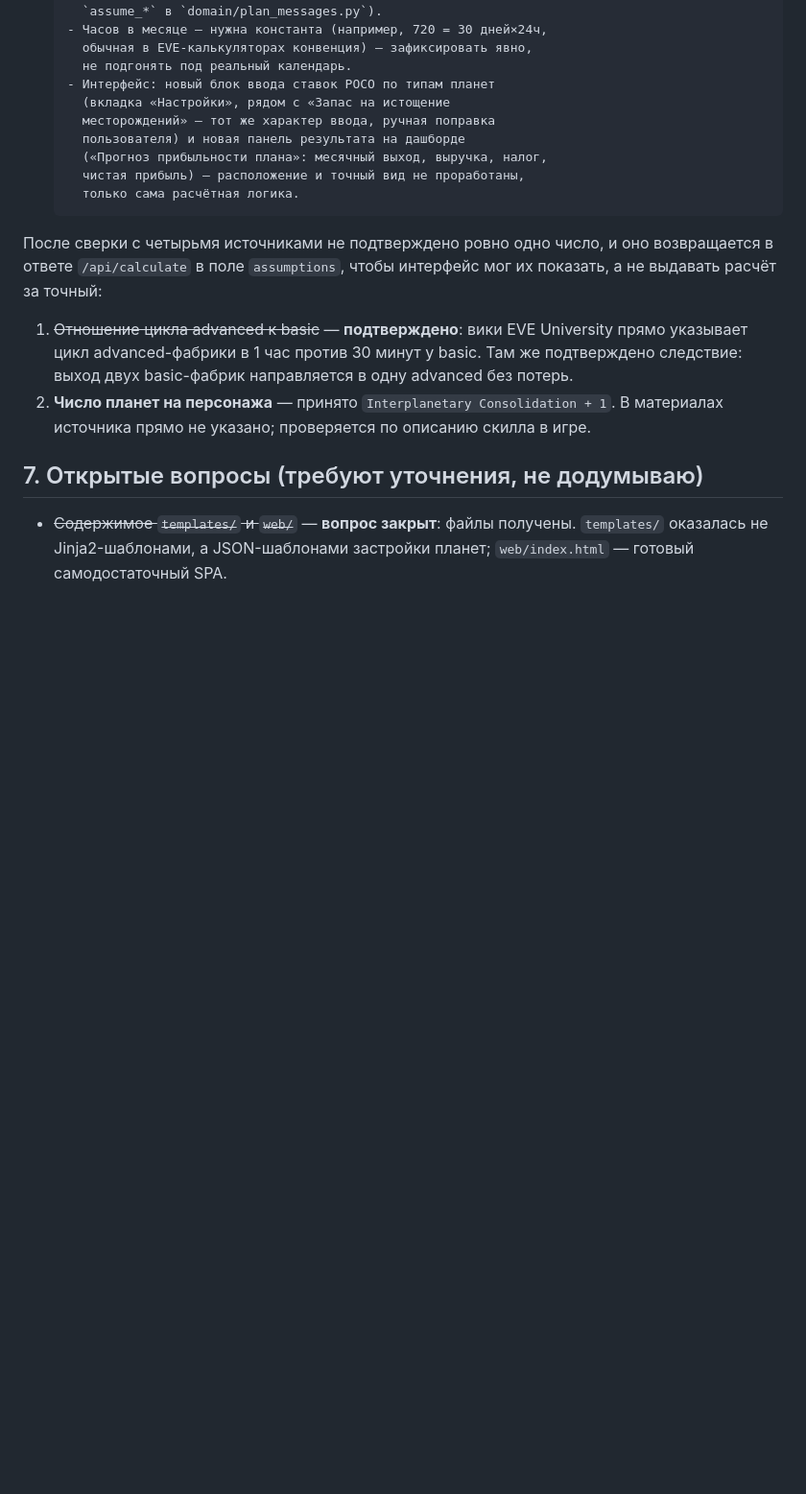
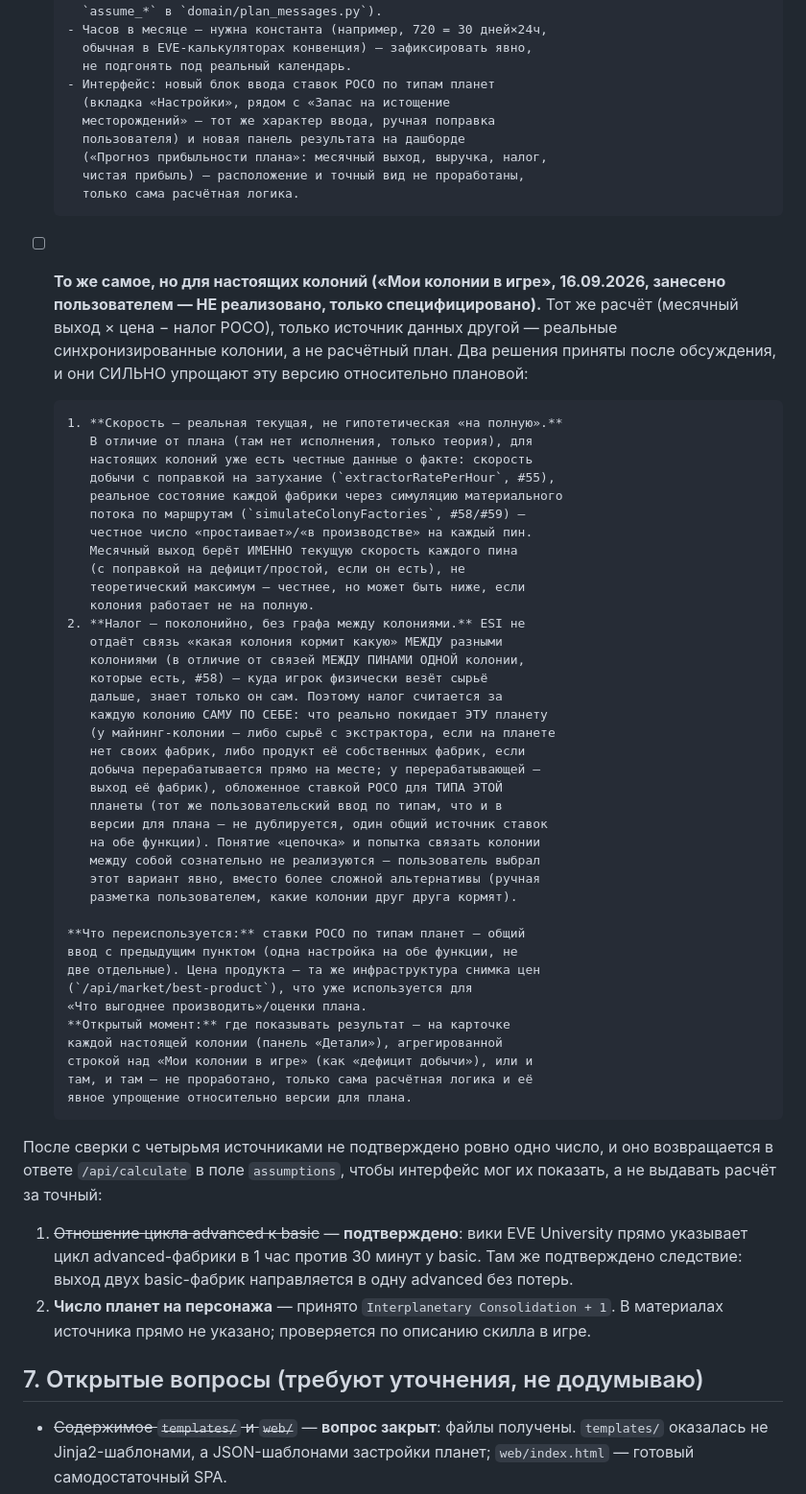
Before and after one commit to mefffodiy-n/EVE-PI-app, a Markdown page: roadmap.md, the part around the change. Shown at 96% size. GitHub-like rendering; blank space fills up the shorter version.

Commit message:
docs: занести в roadmap прибыльность настоящих колоний с налогом POCO
Не реализуется в этом заходе (договорённость 15.09.2026). Та же идея,
что и для расчётного плана, но для "Мои колонии в игре" - два решения
после обсуждения существенно упрощают эту версию: скорость берётся
реальная текущая (не гипотетическая "на полную", в отличие от плана,
где исполнения ещё нет), налог считается поколонийно, без попытки
построить граф "какая колония кормит какую" между разными колониями
(ESI такой связи не отдаёт). Переиспользует общий ввод ставок POCO
по типам планет и инфраструктуру снимка цен.

Co-Authored-By: Claude Sonnet 5 <noreply@anthropic.com>

```diff
--- a/roadmap.md
+++ b/roadmap.md
@@ -1734,6 +1734,51 @@ PNG-логотип + скрипт компонента); статическая
         («Прогноз прибыльности плана»: месячный выход, выручка, налог,
         чистая прибыль) — расположение и точный вид не проработаны,
         только сама расчётная логика.
+- [ ] **То же самое, но для настоящих колоний («Мои колонии в игре»,
+      16.09.2026, занесено пользователем — НЕ реализовано, только
+      специфицировано).** Тот же расчёт (месячный выход × цена − налог
+      POCO), только источник данных другой — реальные синхронизированные
+      колонии, а не расчётный план. Два решения приняты после
+      обсуждения, и они СИЛЬНО упрощают эту версию относительно плановой:
+
+      1. **Скорость — реальная текущая, не гипотетическая «на полную».**
+         В отличие от плана (там нет исполнения, только теория), для
+         настоящих колоний уже есть честные данные о факте: скорость
+         добычи с поправкой на затухание (`extractorRatePerHour`, #55),
+         реальное состояние каждой фабрики через симуляцию материального
+         потока по маршрутам (`simulateColonyFactories`, #58/#59) —
+         честное число «простаивает»/«в производстве» на каждый пин.
+         Месячный выход берёт ИМЕННО текущую скорость каждого пина
+         (с поправкой на дефицит/простой, если он есть), не
+         теоретический максимум — честнее, но может быть ниже, если
+         колония работает не на полную.
+      2. **Налог — поколонийно, без графа между колониями.** ESI не
+         отдаёт связь «какая колония кормит какую» МЕЖДУ разными
+         колониями (в отличие от связей МЕЖДУ ПИНАМИ ОДНОЙ колонии,
+         которые есть, #58) — куда игрок физически везёт сырьё
+         дальше, знает только он сам. Поэтому налог считается за
+         каждую колонию САМУ ПО СЕБЕ: что реально покидает ЭТУ планету
+         (у майнинг-колонии — либо сырьё с экстрактора, если на планете
+         нет своих фабрик, либо продукт её собственных фабрик, если
+         добыча перерабатывается прямо на месте; у перерабатывающей —
+         выход её фабрик), обложенное ставкой POCO для ТИПА ЭТОЙ
+         планеты (тот же пользовательский ввод по типам, что и в
+         версии для плана — не дублируется, один общий источник ставок
+         на обе функции). Понятие «цепочка» и попытка связать колонии
+         между собой сознательно не реализуются — пользователь выбрал
+         этот вариант явно, вместо более сложной альтернативы (ручная
+         разметка пользователем, какие колонии друг друга кормят).
+
+      **Что переиспользуется:** ставки POCO по типам планет — общий
+      ввод с предыдущим пунктом (одна настройка на обе функции, не
+      две отдельные). Цена продукта — та же инфраструктура снимка цен
+      (`/api/market/best-product`), что уже используется для
+      «Что выгоднее производить»/оценки плана.
+      **Открытый момент:** где показывать результат — на карточке
+      каждой настоящей колонии (панель «Детали»), агрегированной
+      строкой над «Мои колонии в игре» (как «дефицит добычи»), или и
+      там, и там — не проработано, только сама расчётная логика и её
+      явное упрощение относительно версии для плана.
 
 После сверки с четырьмя источниками не подтверждено ровно одно число, и оно возвращается
 в ответе `/api/calculate` в поле `assumptions`, чтобы интерфейс мог их
```
